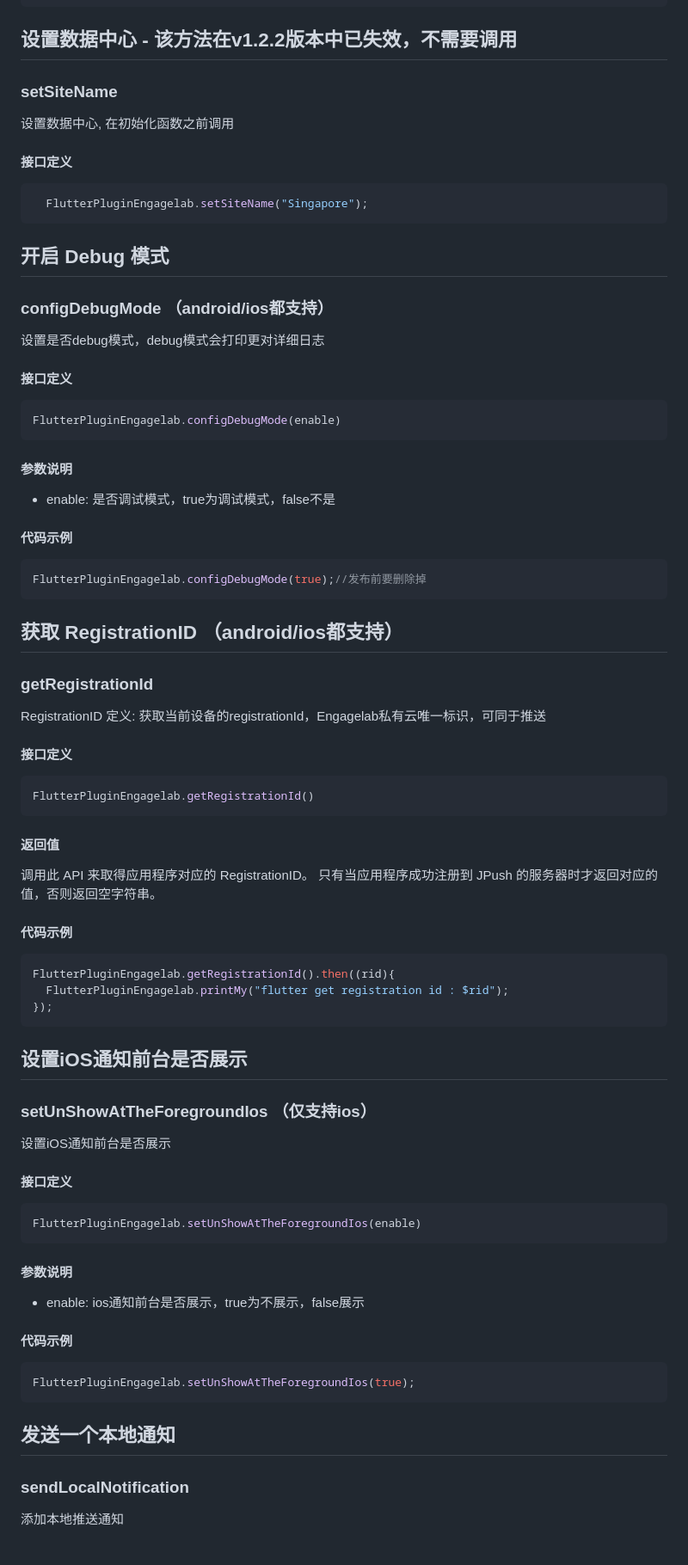
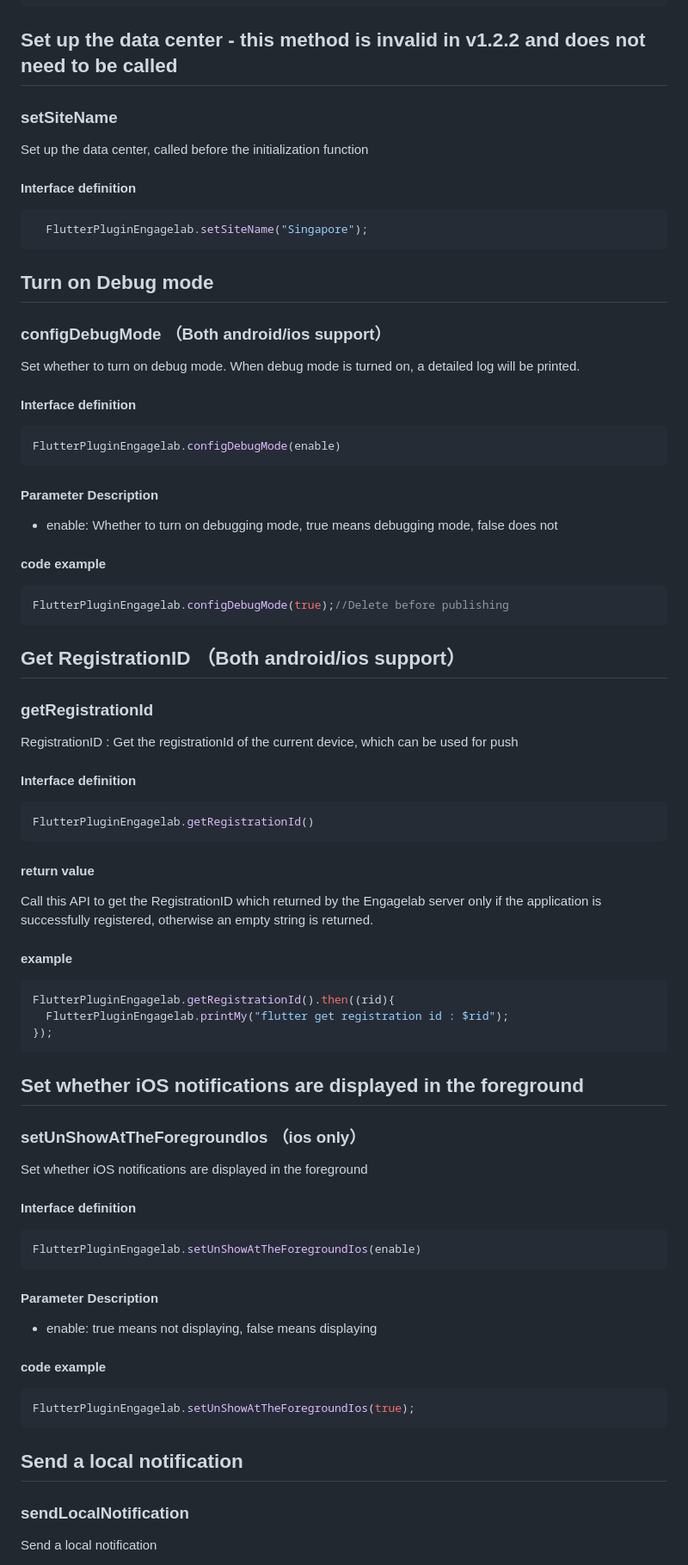
Before and after one commit to DevEngageLab/push-flutter-plugin, a Markdown page: documents/APIs.md, the part around one of its changes. Shown at 86% size. Drawn GitHub-style.

````diff
--- a/documents/APIs.md
+++ b/documents/APIs.md
@@ -70,58 +71,58 @@ if (Platform.isIOS) {
 }
 ```
 
-## 设置数据中心 - 该方法在v1.2.2版本中已失效，不需要调用
+## Set up the data center - this method is invalid in v1.2.2 and does not need to be called
 
 ### setSiteName
 
-设置数据中心, 在初始化函数之前调用
+Set up the data center, called before the initialization function
 
-#### 接口定义
+#### Interface definition
 
 ```js
   FlutterPluginEngagelab.setSiteName("Singapore");
 ```
 
-## 开启 Debug 模式
+## Turn on Debug mode
 
-### configDebugMode （android/ios都支持）
+### configDebugMode （Both android/ios support）
 
-设置是否debug模式，debug模式会打印更对详细日志
+Set whether to turn on debug mode. When debug mode is turned on, a detailed log will be printed.
 
-#### 接口定义
+#### Interface definition
 
 ```js
 FlutterPluginEngagelab.configDebugMode(enable)
 ```
 
-#### 参数说明
+#### Parameter Description
 
-- enable: 是否调试模式，true为调试模式，false不是
+- enable: Whether to turn on debugging mode, true means debugging mode, false does not
 
-#### 代码示例
+#### code example
 
 ```js
-FlutterPluginEngagelab.configDebugMode(true);//发布前要删除掉
+FlutterPluginEngagelab.configDebugMode(true);//Delete before publishing
 ```
 
-## 获取 RegistrationID （android/ios都支持）
+## Get RegistrationID （Both android/ios support）
 
 ### getRegistrationId
 
-RegistrationID 定义:
-获取当前设备的registrationId，Engagelab私有云唯一标识，可同于推送
+RegistrationID :
+Get the registrationId of the current device, which can be used for push
 
-#### 接口定义
+#### Interface definition
 
 ```js
 FlutterPluginEngagelab.getRegistrationId()
 ```
 
-#### 返回值
+#### return value
 
-调用此 API 来取得应用程序对应的 RegistrationID。 只有当应用程序成功注册到 JPush 的服务器时才返回对应的值，否则返回空字符串。
+Call this API to get the RegistrationID which returned by the Engagelab server only if the application is successfully registered, otherwise an empty string is returned.
 
-#### 代码示例
+#### example
 
 ```js
 FlutterPluginEngagelab.getRegistrationId().then((rid){
@@ -129,31 +130,31 @@ FlutterPluginEngagelab.getRegistrationId().then((rid){
 });
 ```
 
-## 设置iOS通知前台是否展示
+## Set whether iOS notifications are displayed in the foreground
 
-### setUnShowAtTheForegroundIos （仅支持ios）
+### setUnShowAtTheForegroundIos （ios only）
 
-设置iOS通知前台是否展示
+Set whether iOS notifications are displayed in the foreground
 
-#### 接口定义
+#### Interface definition
 
 ```js
 FlutterPluginEngagelab.setUnShowAtTheForegroundIos(enable)
 ```
 
-#### 参数说明
+#### Parameter Description
 
-- enable: ios通知前台是否展示，true为不展示，false展示
+- enable: true means not displaying, false means displaying
 
-#### 代码示例
+#### code example
 
 ```js
 FlutterPluginEngagelab.setUnShowAtTheForegroundIos(true);
 ```
 
-## 发送一个本地通知
+## Send a local notification
 
 ### sendLocalNotification
 
-添加本地推送通知
+Send a local notification
 
````
Also changed, not shown: other parts of documents/APIs.md (+46 -45 lines), README.md (+25 -25 lines).
